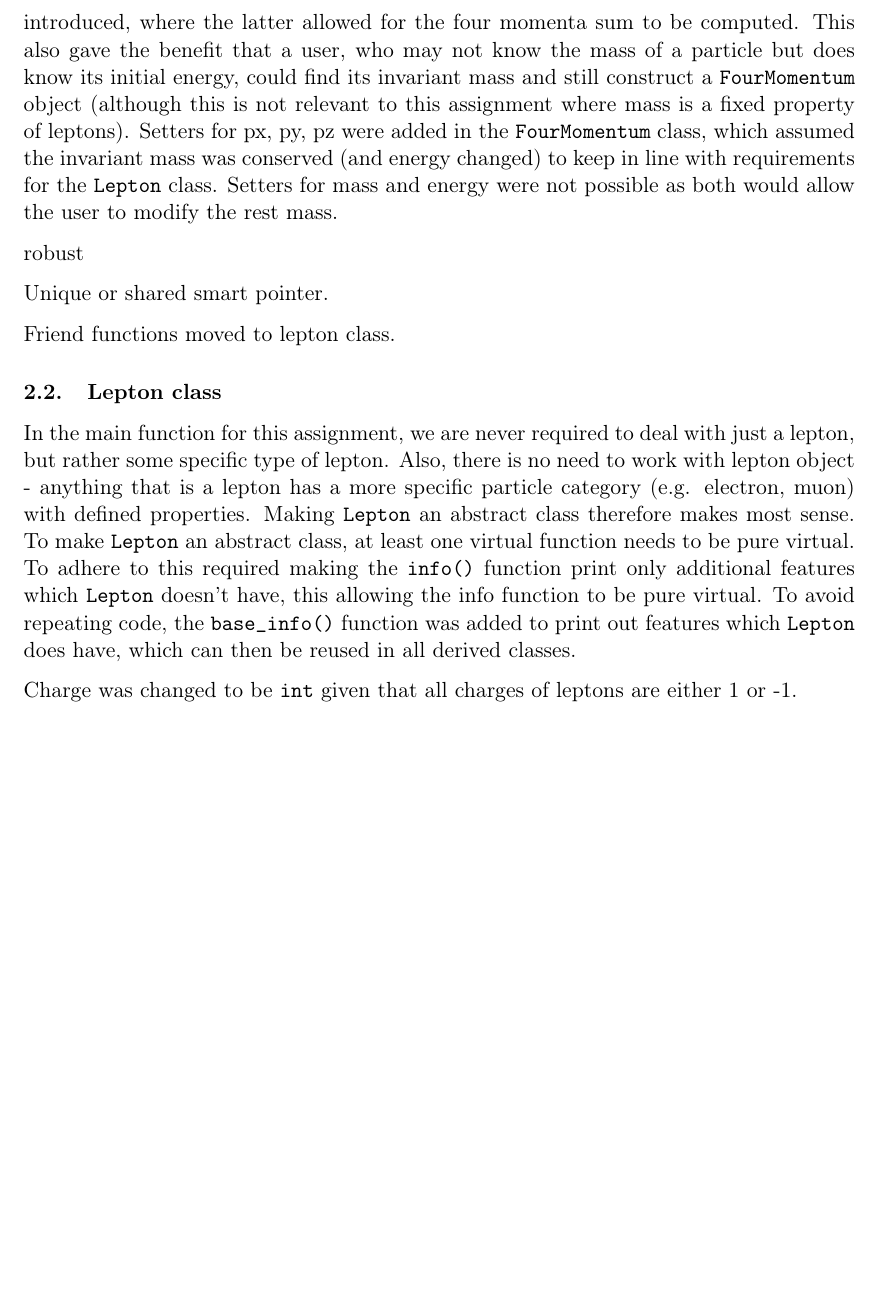
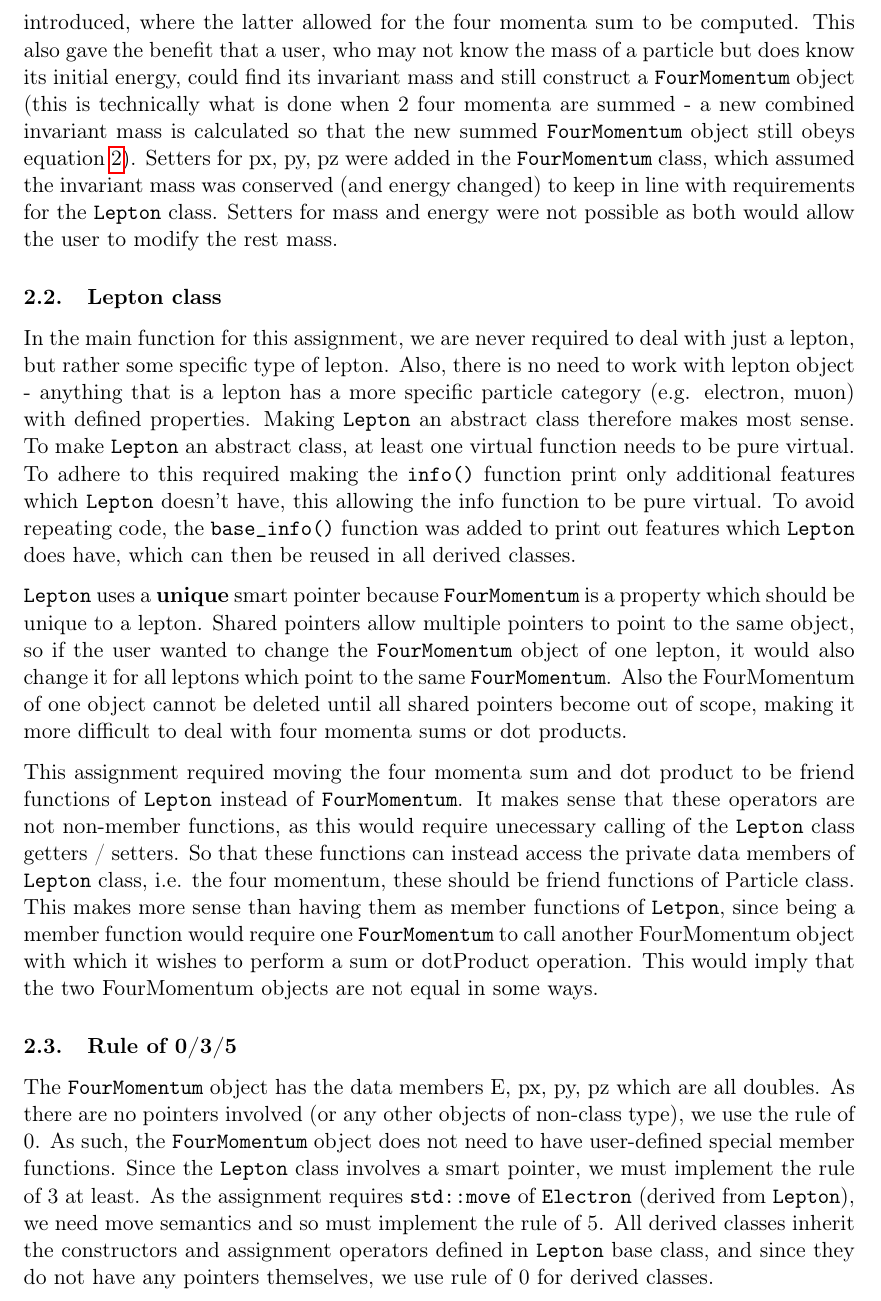
Before and after one commit to kubapk/cpp-uom-assignment-5-kubapk-1, a LaTeX problem sheet (Assignment 5 Report.tex): part of page 6 of 8, cut so that both start at the same text, the shorter picture padded with empty space. Compiled offline with pdfLaTeX.

Commit message:
updated report

```diff
--- a/Assignment 5 Report.tex
+++ b/Assignment 5 Report.tex
@@ -166,18 +166,18 @@ This however made the \verb|FourMomentum| object completely redundant, as it was
 
 The solution used was to redesign the \verb|FourMomentum| class to also include a mass as a data member which could be used to perform check. The \verb|Lepton| class can then pass its mass into the constructor of the form (m, px, py, pz). This is more robust, as if the user wanted to make another base class, e.g. quarks, using \verb|FourMomentum|, they wouldn't need to worry about checking that invariant mass is conserved, as all checks would be handled by the \verb|FourMomentum| class. One issue that came up was with the friend function which summed the four momenta of 2 leptons, as this required a constructor in \verb|FourMomentum| of the form (E, px, py, pz), which could not be overloaded as it contained the same elements of the same type as the (m, px, py, pz) constructor.
 
-To get around this, a constructor of the form (E, px, py, pz, m) was made private, and two static functions \verb|four_momentum_from_mass| and \verb|four_momentum_from_energy| were introduced, where the latter allowed for the four momenta sum to be computed. This also gave the benefit that a user, who may not know the mass of a particle but does know its initial energy, could find its invariant mass and still construct a \verb|FourMomentum| object (although this is not relevant to this assignment where mass is a fixed property of leptons). Setters for px, py, pz were added in the \verb|FourMomentum| class, which assumed the invariant mass was conserved (and energy changed) to keep in line with requirements for the \verb|Lepton| class. Setters for mass and energy were not possible as both would allow the user to modify the rest mass.
-
-robust
-
-Unique or shared smart pointer.
-
-Friend functions moved to lepton class.
+To get around this, a constructor of the form (E, px, py, pz, m) was made private, and two static functions \verb|four_momentum_from_mass| and \verb|four_momentum_from_energy| were introduced, where the latter allowed for the four momenta sum to be computed. This also gave the benefit that a user, who may not know the mass of a particle but does know its initial energy, could find its invariant mass and still construct a \verb|FourMomentum| object (this is technically what is done when 2 four momenta are summed - a new combined invariant mass is calculated so that the new summed \verb|FourMomentum| object still obeys equation \ref{eq:fm}). Setters for px, py, pz were added in the \verb|FourMomentum| class, which assumed the invariant mass was conserved (and energy changed) to keep in line with requirements for the \verb|Lepton| class. Setters for mass and energy were not possible as both would allow the user to modify the rest mass.
 
 \subsection{Lepton class}
 In the main function for this assignment, we are never required to deal with just a lepton, but rather some specific type of lepton. Also, there is no need to work with lepton object - anything that is a lepton has a more specific particle category (e.g. electron, muon) with defined properties. Making \verb|Lepton| an abstract class therefore makes most sense. To make \verb|Lepton| an abstract class, at least one virtual function needs to be pure virtual. To adhere to this required making the \verb|info()| function print only additional features which \verb|Lepton| doesn't have, this allowing the info function to be pure virtual. To avoid repeating code, the \verb|base_info()| function was added to print out features which \verb|Lepton| does have, which can then be reused in all derived classes.
 
-Charge was changed to be \verb|int| given that all charges of leptons are either 1 or -1.
+\verb|Lepton| uses a \textbf{unique} smart pointer because \verb|FourMomentum| is a property which should be unique to a lepton. Shared pointers allow multiple pointers to point to the same object, so if the user wanted to change the \verb|FourMomentum| object of one lepton, it would also change it for all leptons which point to the same \verb|FourMomentum|. Also the FourMomentum of one object cannot be deleted until all shared pointers become out of scope, making it more difficult to deal with four momenta sums or dot products.
+
+This assignment required moving the four momenta sum and dot product to be friend functions of \verb|Lepton| instead of \verb|FourMomentum|. It makes sense that these operators are not non-member functions, as this would require unecessary calling of the \verb|Lepton| class getters / setters. So that these functions can instead access the private data members of \verb|Lepton| class, i.e. the four momentum, these should be friend functions of Particle class. This makes more sense than having them as member functions of \verb|Letpon|, since being a member function would require one \verb|FourMomentum| to call another FourMomentum object with which it wishes to perform a sum or dotProduct operation. This would imply that the two FourMomentum objects are not equal in some ways.
+
+\subsection{Rule of 0/3/5}
+The \verb|FourMomentum| object has the data members E, px, py, pz which are all doubles. As there are no pointers involved (or any other objects of non-class type), we use the rule of 0. As such, the \verb|FourMomentum| object does not need to have user-defined special member functions. Since the \verb|Lepton| class involves a smart pointer, we must implement the rule of 3 at least. As the assignment requires \verb|std::move| of \verb|Electron| (derived from \verb|Lepton|), we need move semantics and so must implement the rule of 5. All derived classes inherit the constructors and assignment operators defined in \verb|Lepton| base class, and since they do not have any pointers themselves, we use rule of 0 for derived classes.
+
 
 
 \newpage
```
Also changed, not shown: Assignment 5 Report.pdf.
